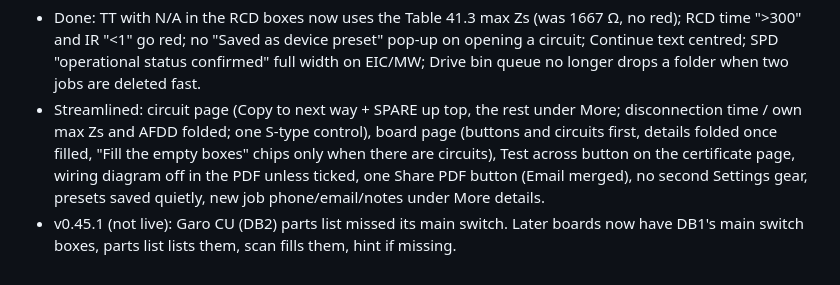
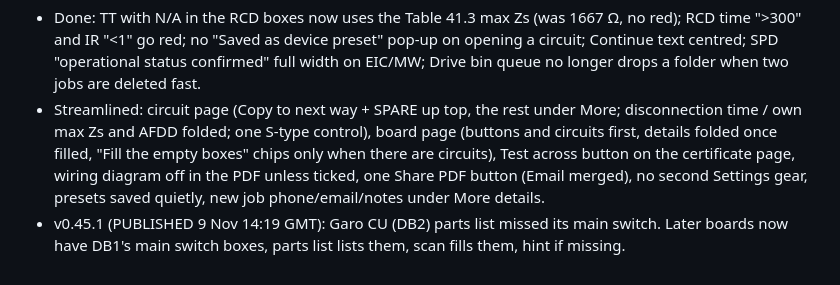
Before and after one commit to MattyTattie/sparky, a Markdown page: NIGGLES.md, the part around the change. Drawn GitHub-style.

Commit message:
v0.45.1: mark published

```diff
--- a/NIGGLES.md
+++ b/NIGGLES.md
@@ -205,4 +205,4 @@
 ## v0.45.0 (PUBLISHED 9 Nov 2026 13:48 GMT)
 - Done: TT with N/A in the RCD boxes now uses the Table 41.3 max Zs (was 1667 Ω, no red); RCD time ">300" and IR "<1" go red; no "Saved as device preset" pop-up on opening a circuit; Continue text centred; SPD "operational status confirmed" full width on EIC/MW; Drive bin queue no longer drops a folder when two jobs are deleted fast.
 - Streamlined: circuit page (Copy to next way + SPARE up top, the rest under More; disconnection time / own max Zs and AFDD folded; one S-type control), board page (buttons and circuits first, details folded once filled, "Fill the empty boxes" chips only when there are circuits), Test across button on the certificate page, wiring diagram off in the PDF unless ticked, one Share PDF button (Email merged), no second Settings gear, presets saved quietly, new job phone/email/notes under More details.
-- v0.45.1 (not live): Garo CU (DB2) parts list missed its main switch. Later boards now have DB1's main switch boxes, parts list lists them, scan fills them, hint if missing.
+- v0.45.1 (PUBLISHED 9 Nov 14:19 GMT): Garo CU (DB2) parts list missed its main switch. Later boards now have DB1's main switch boxes, parts list lists them, scan fills them, hint if missing.
```
Also changed, not shown: HANDOFF.md (+1 -1 lines).
